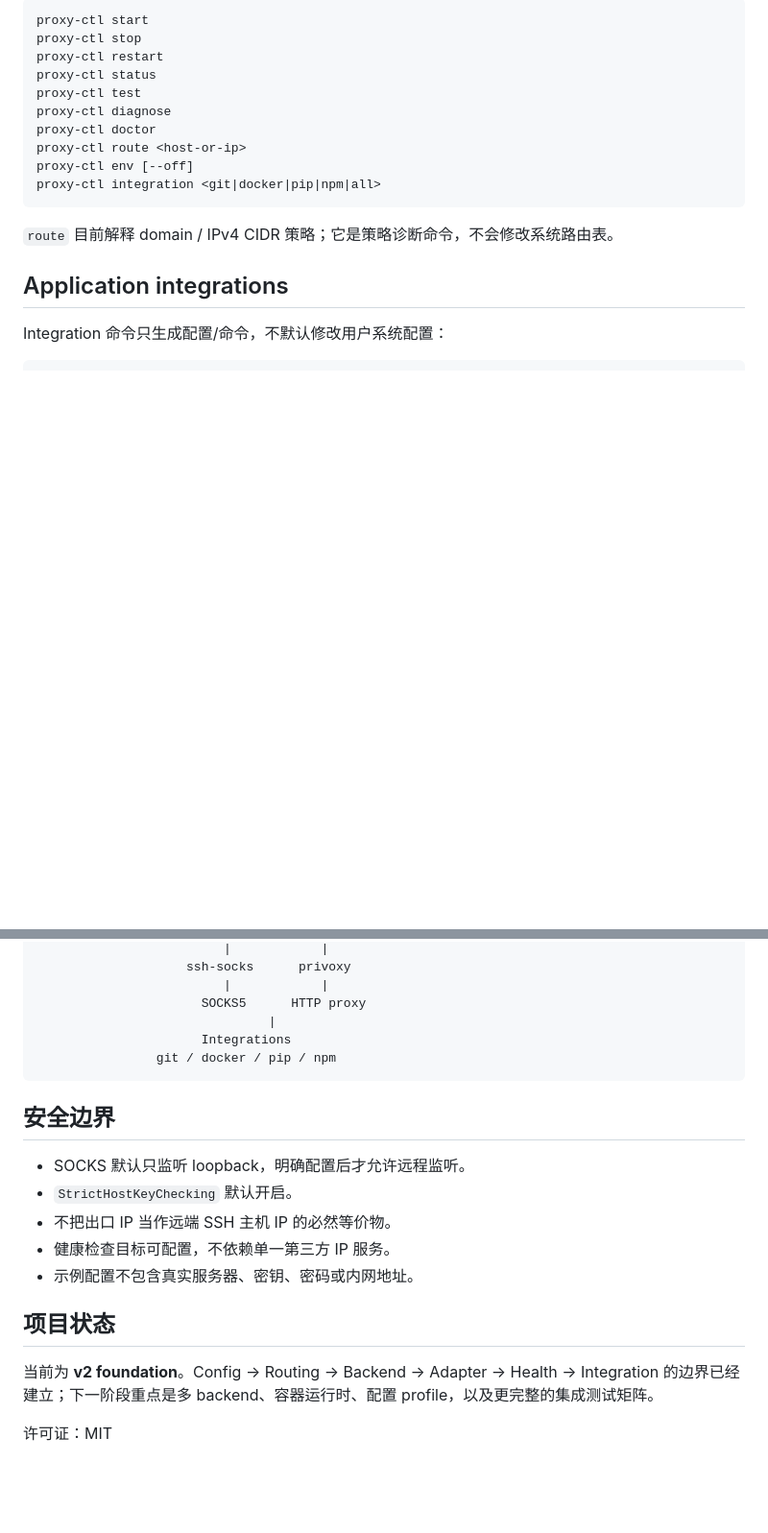
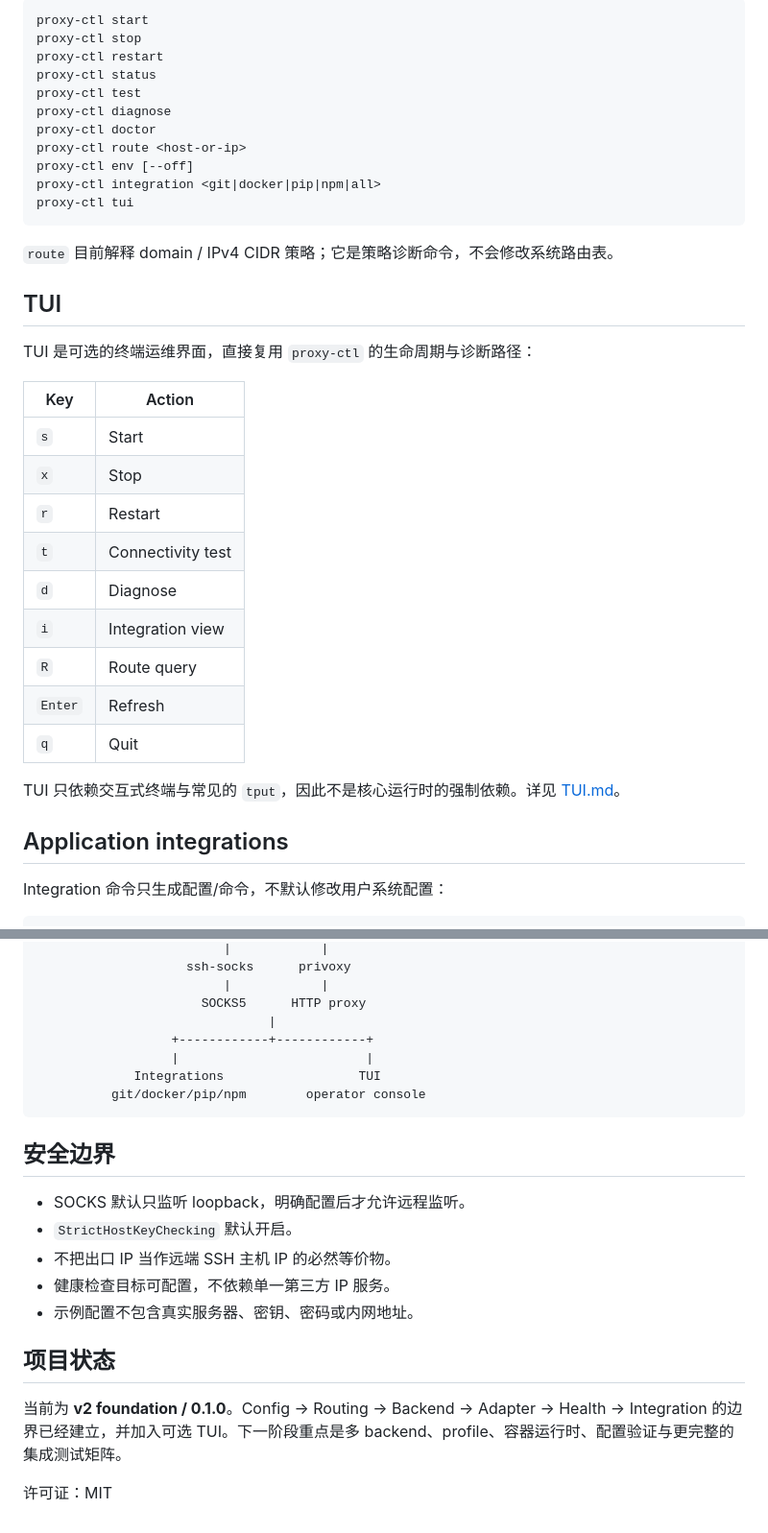
Before and after one commit to pwl1987/proxy-agent, a Markdown page: README.md, 2 parts joined by grey strips. Shown at 96% size. Rendered like a GitHub page; blank space fills up the shorter version.

Commit message:
docs: add TUI operator console

````diff
--- a/README.md
+++ b/README.md
@@ -80,9 +87,28 @@ proxy-ctl doctor
 proxy-ctl route <host-or-ip>
 proxy-ctl env [--off]
 proxy-ctl integration <git|docker|pip|npm|all>
+proxy-ctl tui
 ```
 
 `route` 目前解释 domain / IPv4 CIDR 策略；它是策略诊断命令，不会修改系统路由表。
+
+## TUI
+
+TUI 是可选的终端运维界面，直接复用 `proxy-ctl` 的生命周期与诊断路径：
+
+| Key | Action |
+|---|---|
+| `s` | Start |
+| `x` | Stop |
+| `r` | Restart |
+| `t` | Connectivity test |
+| `d` | Diagnose |
+| `i` | Integration view |
+| `R` | Route query |
+| `Enter` | Refresh |
+| `q` | Quit |
+
+TUI 只依赖交互式终端与常见的 `tput`，因此不是核心运行时的强制依赖。详见 [TUI.md](TUI.md)。
 
 ## Application integrations
 
@@ -141,8 +167,10 @@ systemd health unit 会同步使用自定义 `PREFIX`。
                          |            |
                       SOCKS5      HTTP proxy
                                |
-                      Integrations
-                git / docker / pip / npm
+                  +------------+------------+
+                  |                         |
+             Integrations                  TUI
+          git/docker/pip/npm        operator console
 ```
 
 ## 安全边界
@@ -155,6 +183,6 @@ systemd health unit 会同步使用自定义 `PREFIX`。
 
 ## 项目状态
 
-当前为 **v2 foundation**。Config → Routing → Backend → Adapter → Health → Integration 的边界已经建立；下一阶段重点是多 backend、容器运行时、配置 profile，以及更完整的集成测试矩阵。
+当前为 **v2 foundation / 0.1.0**。Config → Routing → Backend → Adapter → Health → Integration 的边界已经建立，并加入可选 TUI。下一阶段重点是多 backend、profile、容器运行时、配置验证与更完整的集成测试矩阵。
 
 许可证：MIT
````
Also changed, not shown: other parts of README.md (+8 -1 lines).
